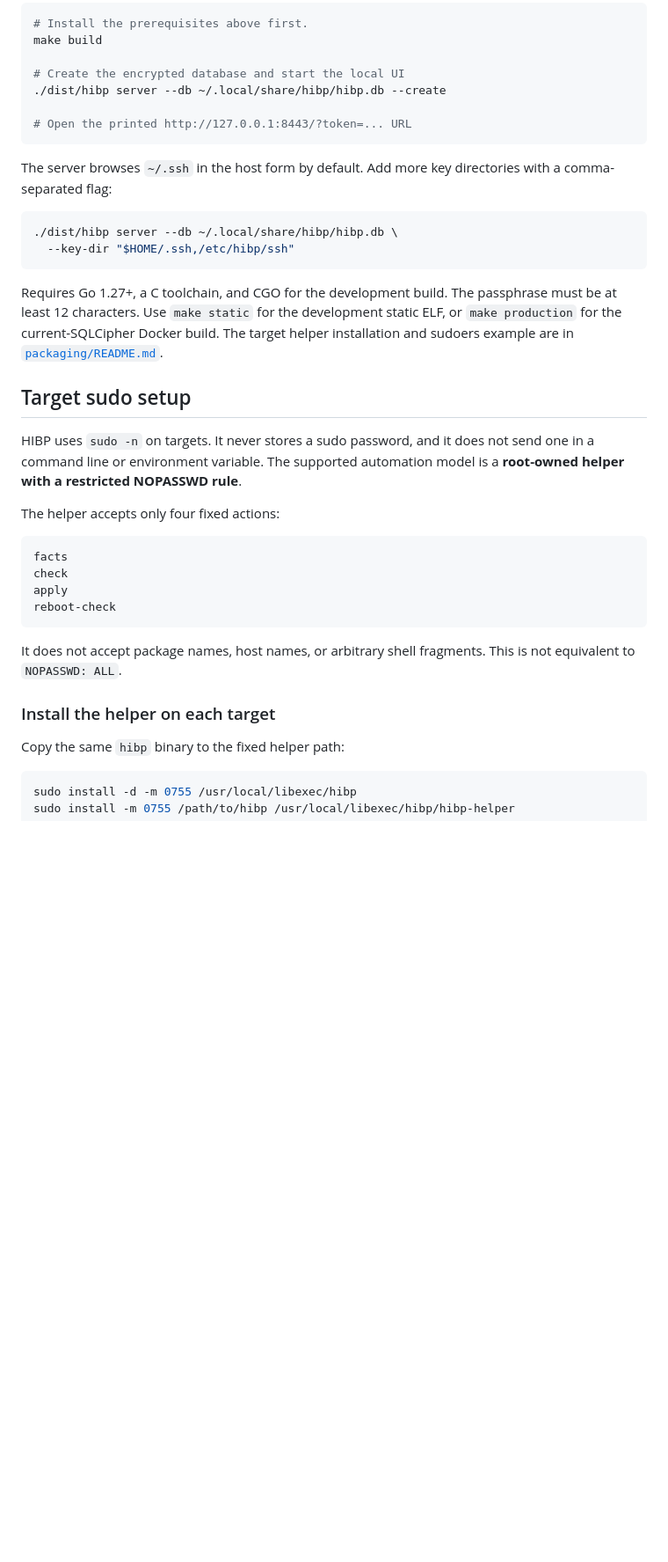
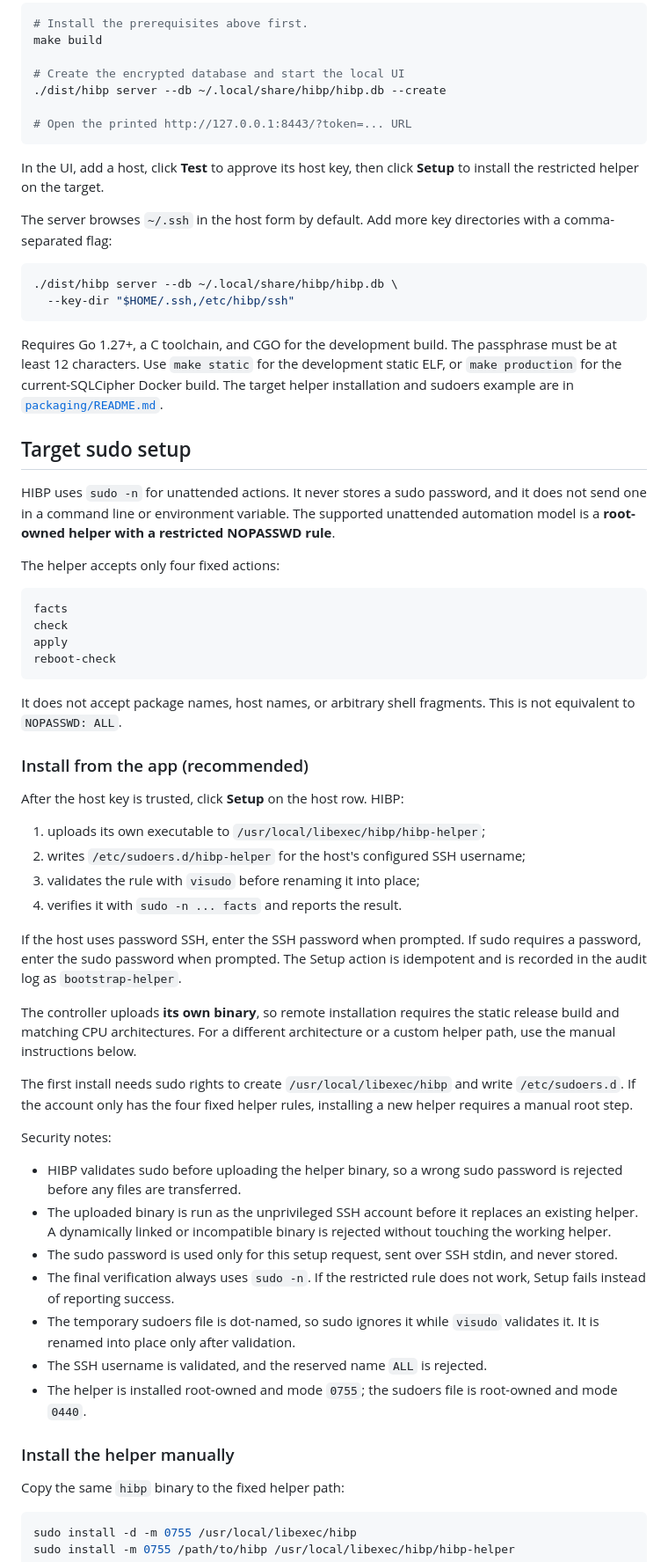
Before and after one commit to RogerBergling/HIBP, a Markdown page: README.md, the part around one of its changes. Shown at 88% size. GitHub-like rendering; blank space fills up the shorter version.

````diff
--- a/README.md
+++ b/README.md
@@ -348,6 +349,9 @@ make build
 # Open the printed http://127.0.0.1:8443/?token=... URL
 ```
 
+In the UI, add a host, click **Test** to approve its host key, then click
+**Setup** to install the restricted helper on the target.
+
 The server browses `~/.ssh` in the host form by default. Add more key
 directories with a comma-separated flag:
 
@@ -364,9 +368,10 @@ target helper installation and sudoers example are in
 
 ## Target sudo setup
 
-HIBP uses `sudo -n` on targets. It never stores a sudo password, and it does not
-send one in a command line or environment variable. The supported automation
-model is a **root-owned helper with a restricted NOPASSWD rule**.
+HIBP uses `sudo -n` for unattended actions. It never stores a sudo password, and
+it does not send one in a command line or environment variable. The supported
+unattended automation model is a **root-owned helper with a restricted NOPASSWD
+rule**.
 
 The helper accepts only four fixed actions:
 
@@ -380,7 +385,45 @@ reboot-check
 It does not accept package names, host names, or arbitrary shell fragments. This
 is not equivalent to `NOPASSWD: ALL`.
 
-### Install the helper on each target
+### Install from the app (recommended)
+
+After the host key is trusted, click **Setup** on the host row. HIBP:
+
+1. uploads its own executable to `/usr/local/libexec/hibp/hibp-helper`;
+2. writes `/etc/sudoers.d/hibp-helper` for the host's configured SSH username;
+3. validates the rule with `visudo` before renaming it into place;
+4. verifies it with `sudo -n ... facts` and reports the result.
+
+If the host uses password SSH, enter the SSH password when prompted. If sudo
+requires a password, enter the sudo password when prompted. The Setup action is
+idempotent and is recorded in the audit log as `bootstrap-helper`.
+
+The controller uploads **its own binary**, so remote installation requires the
+static release build and matching CPU architectures. For a different
+architecture or a custom helper path, use the manual instructions below.
+
+The first install needs sudo rights to create `/usr/local/libexec/hibp` and
+write `/etc/sudoers.d`. If the account only has the four fixed helper rules,
+installing a new helper requires a manual root step.
+
+Security notes:
+
+- HIBP validates sudo before uploading the helper binary, so a wrong sudo
+  password is rejected before any files are transferred.
+- The uploaded binary is run as the unprivileged SSH account before it replaces
+  an existing helper. A dynamically linked or incompatible binary is rejected
+  without touching the working helper.
+- The sudo password is used only for this setup request, sent over SSH stdin,
+  and never stored.
+- The final verification always uses `sudo -n`. If the restricted rule does not
+  work, Setup fails instead of reporting success.
+- The temporary sudoers file is dot-named, so sudo ignores it while `visudo`
+  validates it. It is renamed into place only after validation.
+- The SSH username is validated, and the reserved name `ALL` is rejected.
+- The helper is installed root-owned and mode `0755`; the sudoers file is
+  root-owned and mode `0440`.
+
+### Install the helper manually
 
 Copy the same `hibp` binary to the fixed helper path:
 
````
Also changed, not shown: other parts of README.md (+15 -8 lines), SECURITY.md (+3 -0 lines), packaging/README.md (+7 -0 lines), docs/screenshots/dashboard.png, 8 other files.
